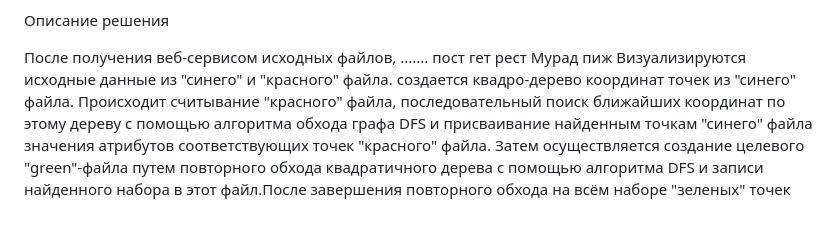
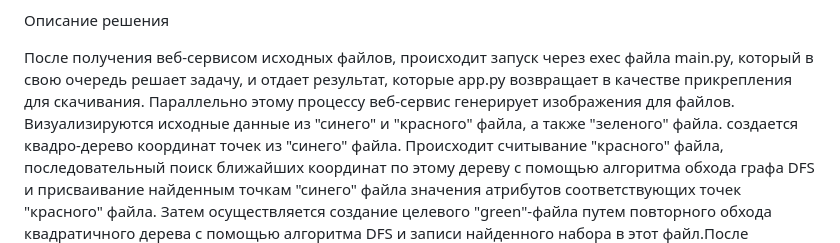
Before and after one commit to MurkaSelebry/nuclear, a Markdown page: README.md, the part around the change. Rendered like a GitHub page; blank space fills up the shorter version.

```diff
--- a/README.md
+++ b/README.md
@@ -22,6 +22,7 @@
 
 Описание решения
 
-После получения веб-сервисом исходных файлов, ....... пост гет рест Мурад пиж
-Визуализируются исходные данные из "синего" и "красного" файла.
+После получения веб-сервисом исходных файлов, происходит запуск через exec файла main.py, который в свою очередь решает задачу, и отдает результат, которые app.py возвращает в качестве прикрепления для скачивания.
+Параллельно этому процессу веб-сервис генерирует изображения для файлов.
+Визуализируются исходные данные из "синего" и "красного" файла, а также "зеленого" файла.
 создается квадро-дерево координат точек из "синего" файла. Происходит считывание "красного" файла, последовательный поиск ближайших координат по этому дереву с помощью алгоритма обхода графа DFS и присваивание найденным точкам "синего" файла значения атрибутов соответствующих точек "красного" файла. Затем осуществляется создание целевого "green"-файла путем повторного обхода квадратичного дерева с помощью алгоритма DFS и записи найденного набора в этот файл.После завершения повторного обхода на всём наборе "зеленых" точек происходит проверка наличия атрибута в соответствующих полях записей объектов в полученном файле. При их отсутствии осуществляется запись в файл журнала ошибок и предупреждений.  Происходит визуализация данных итогового файла и отправка его пользователю.
```
